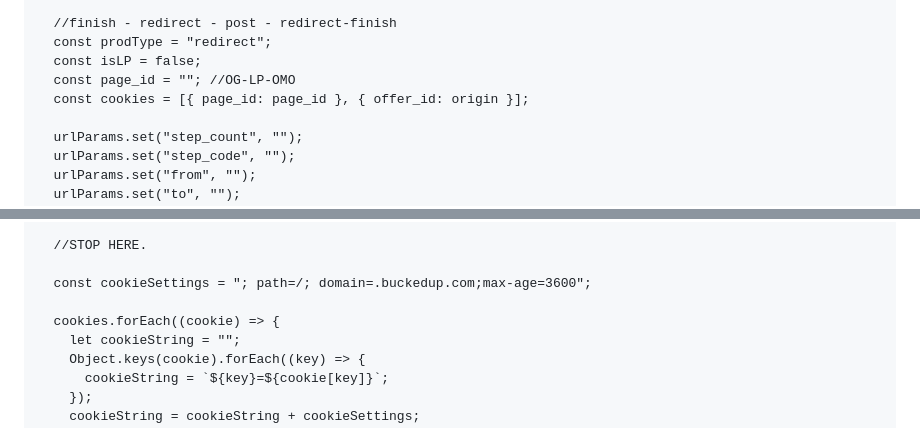
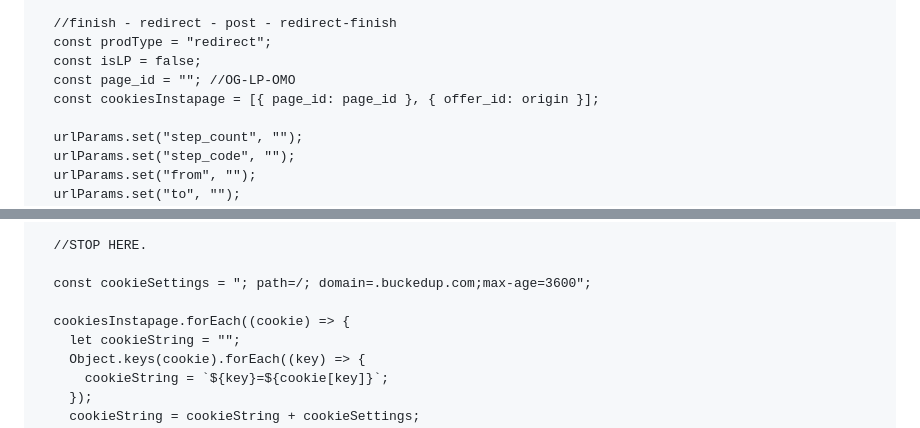
Before and after one commit to BuckedUp-DasLabs/single-product, a Markdown page: README.md, 2 parts joined by grey strips. Drawn GitHub-style.

Commit message:
ajusta nome cookies

```diff
--- a/README.md
+++ b/README.md
@@ -17,7 +17,7 @@
   const prodType = "redirect";
   const isLP = false;
   const page_id = ""; //OG-LP-OMO
-  const cookies = [{ page_id: page_id }, { offer_id: origin }];
+  const cookiesInstapage = [{ page_id: page_id }, { offer_id: origin }];
 
   urlParams.set("step_count", "");
   urlParams.set("step_code", "");
@@ -89,7 +89,7 @@
 
   const cookieSettings = "; path=/; domain=.buckedup.com;max-age=3600";
 
-  cookies.forEach((cookie) => {
+  cookiesInstapage.forEach((cookie) => {
     let cookieString = "";
     Object.keys(cookie).forEach((key) => {
       cookieString = `${key}=${cookie[key]}`;
```
